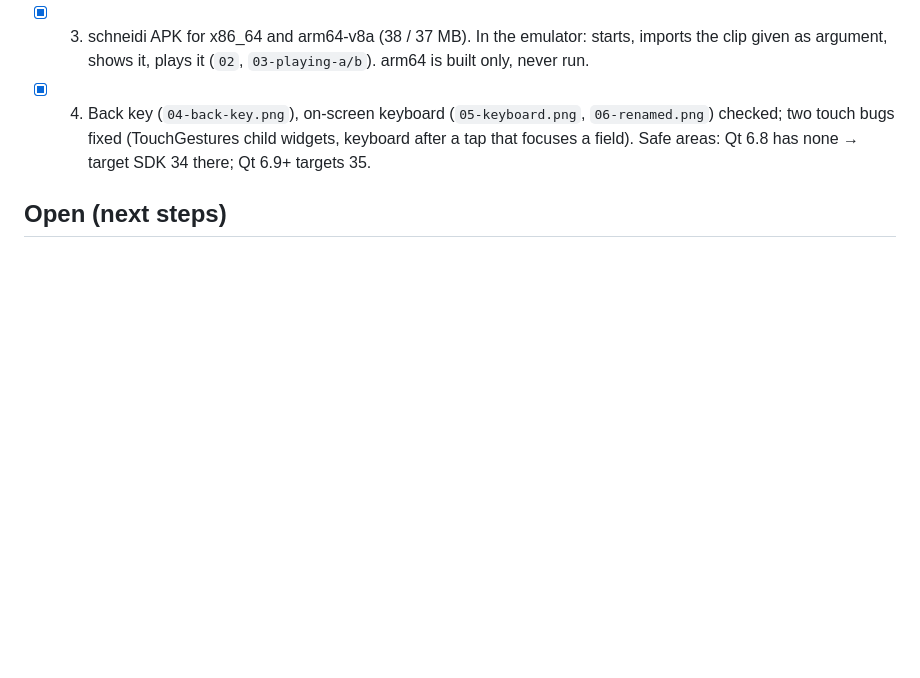
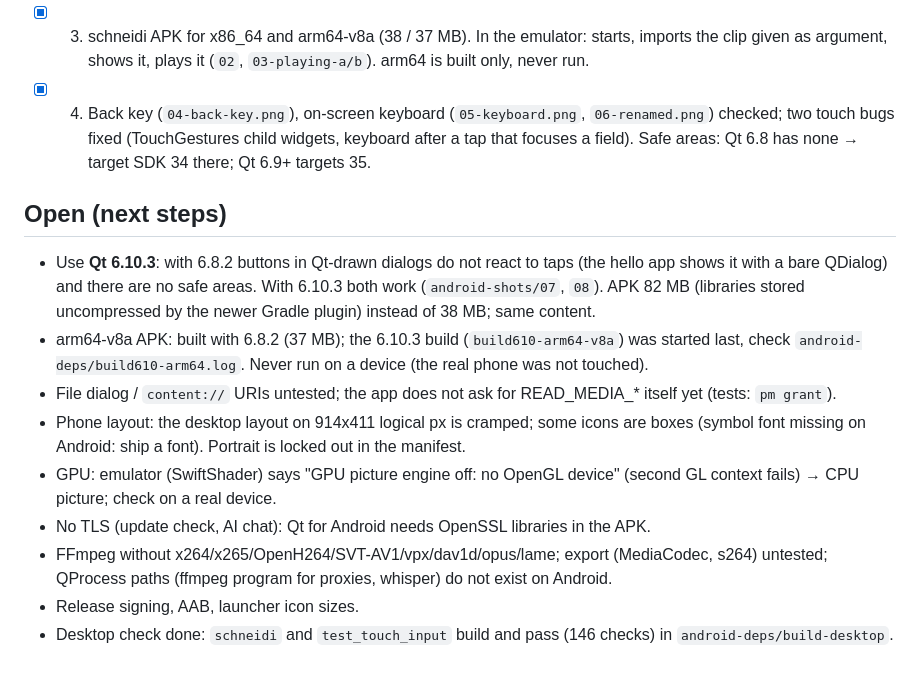
Before and after one commit to OnkelTheorie/schneidi, a Markdown page: ANDROID-WIP.md, the part around the change. GitHub-like rendering; blank space fills up the shorter version.

Commit message:
Android: Qt 6.10.3 screenshots (dialog taps, safe areas), progress log
Co-Authored-By: Claude Fable 5.2 <noreply@anthropic.com>

```diff
--- a/ANDROID-WIP.md
+++ b/ANDROID-WIP.md
@@ -37,3 +37,18 @@ $ADB exec-out screencap -p > android-shots/x.png
   target SDK 34 there; Qt 6.9+ targets 35.
 
 ## Open (next steps)
+- Use **Qt 6.10.3**: with 6.8.2 buttons in Qt-drawn dialogs do not react to taps (the hello app shows it with a bare
+  QDialog) and there are no safe areas. With 6.10.3 both work (`android-shots/07`, `08`). APK 82 MB (libraries stored
+  uncompressed by the newer Gradle plugin) instead of 38 MB; same content.
+- arm64-v8a APK: built with 6.8.2 (37 MB); the 6.10.3 build (`build610-arm64-v8a`) was started last, check
+  `android-deps/build610-arm64.log`. Never run on a device (the real phone was not touched).
+- File dialog / `content://` URIs untested; the app does not ask for READ_MEDIA_* itself yet (tests: `pm grant`).
+- Phone layout: the desktop layout on 914x411 logical px is cramped; some icons are boxes (symbol font missing on
+  Android: ship a font). Portrait is locked out in the manifest.
+- GPU: emulator (SwiftShader) says "GPU picture engine off: no OpenGL device" (second GL context fails) → CPU picture;
+  check on a real device.
+- No TLS (update check, AI chat): Qt for Android needs OpenSSL libraries in the APK.
+- FFmpeg without x264/x265/OpenH264/SVT-AV1/vpx/dav1d/opus/lame; export (MediaCodec, s264) untested; QProcess paths
+  (ffmpeg program for proxies, whisper) do not exist on Android.
+- Release signing, AAB, launcher icon sizes.
+- Desktop check done: `schneidi` and `test_touch_input` build and pass (146 checks) in `android-deps/build-desktop`.
```
Also changed, not shown: android-shots/07-qt610-start.png (added), android-shots/08-qt610-dialog-tapped-playing.png (added).
